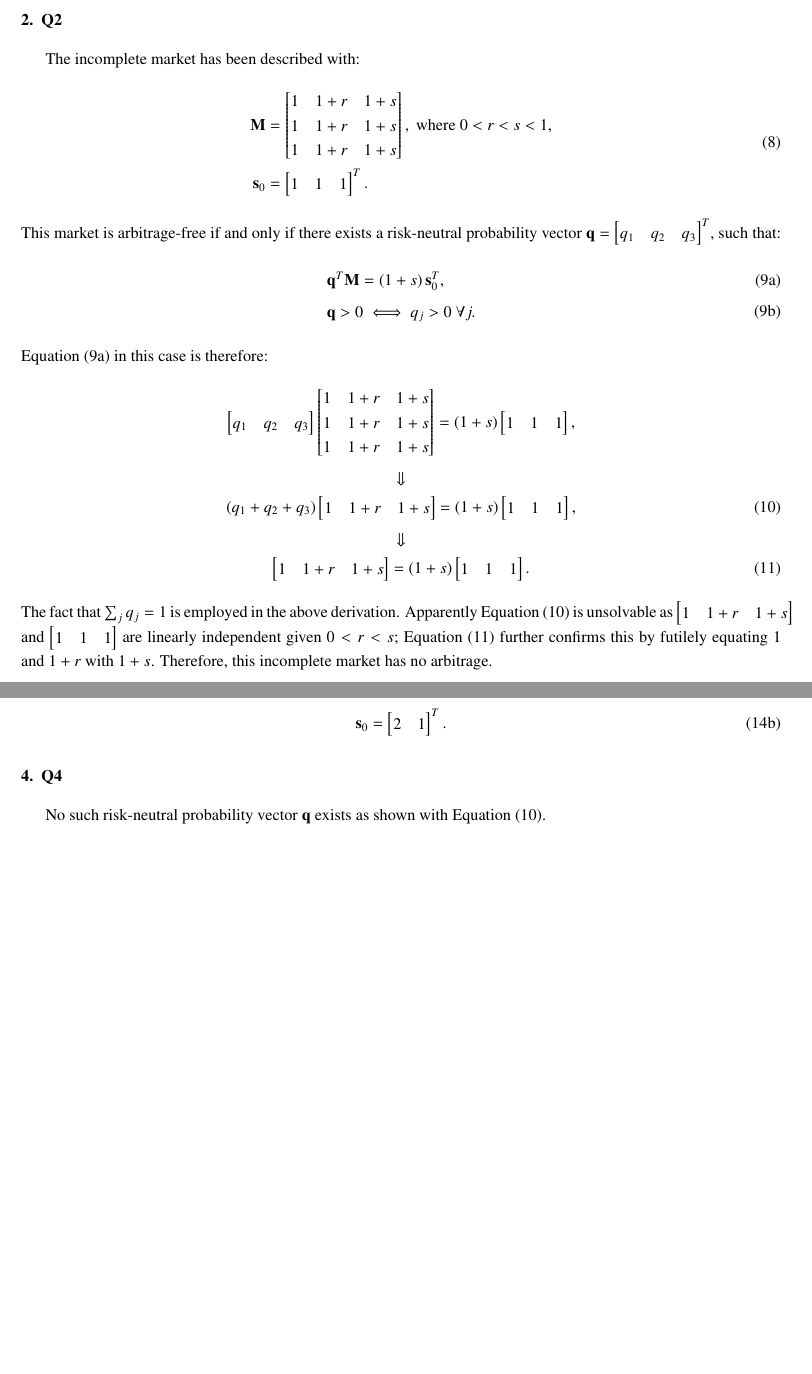
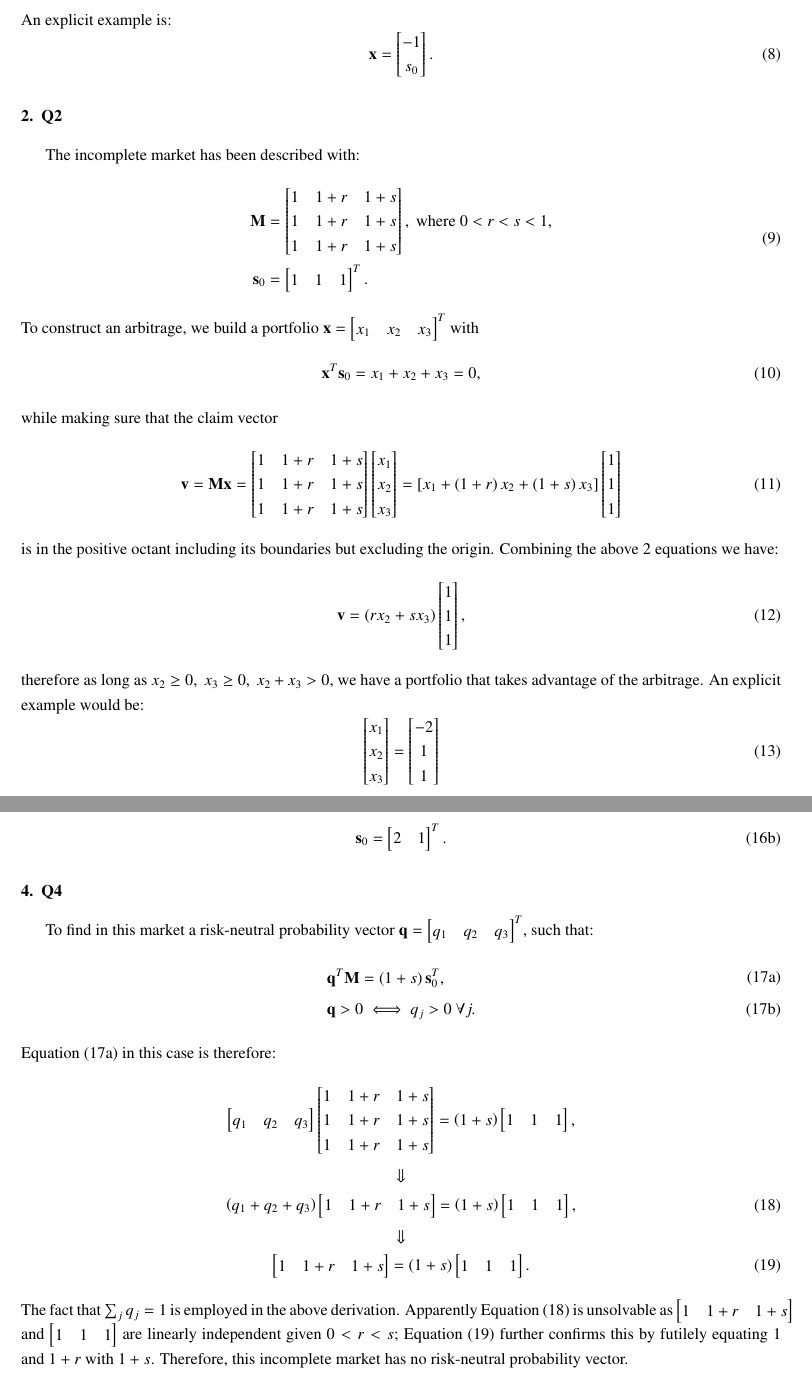
Before and after one commit to koenigwilhelm/FinancialMathematicsAndSimulations, a LaTeX problem sheet (HW1/JYang_MATH6740_HW1.tex): two parts of pages 2 and 3 of 4 before the commit and two parts of pages 2 and 3 of 5 after it, joined at a grey line, cut at the place of the change, the shorter picture padded with empty space. Compiled offline with pdfLaTeX.

Commit message:
corrected solutions to Q2 and Q4

```diff
--- a/HW1/JYang_MATH6740_HW1.tex
+++ b/HW1/JYang_MATH6740_HW1.tex
@@ -121,6 +121,12 @@
 			\begin{bmatrix} 1 \\ -s_0 \end{bmatrix} x_1, \text{ where } x_1<0
 		.
 	\end{equation}
+	An explicit example is:
+	\begin{equation}
+		\mathbf{x}=
+		\begin{bmatrix} -1 \\ s_0 \end{bmatrix}
+		.
+	\end{equation}
 
 \section{Q2}
 	The incomplete market has been described with:
@@ -137,4 +143,30 @@
 			\mathbf{s}_0&= \begin{bmatrix} 1 & 1 & 1 \end{bmatrix}^T.
 		\end{aligned}
 	\end{equation}
-	This market is arbitrage-free if and only if there exists a risk-neutral probability vector $\mathbf{q}=\begin{bmatrix} q_1 & q_2 & q_3\end{bmatrix}^T$, such that:
+	To construct an arbitrage, we build a portfolio $\mathbf{x}=\begin{bmatrix} x_1 & x_2 & x_3 \end{bmatrix}^T$ with
+	\begin{equation}
+		\mathbf{x}^T \mathbf{s}_0 = x_1+x_2+x_3 = 0
+		,
+	\end{equation}
+	while making sure that the claim vector
+	\begin{equation}
+		\mathbf{v}=\mathbf{M} \mathbf{x}
+		=
+		\begin{bmatrix} 1 & 1+r & 1+s \\ 1 & 1+r & 1+s \\ 1 & 1+r & 1+s \end{bmatrix}
+		\begin{bmatrix} x_1 \\ x_2 \\ x_3 \end{bmatrix}
+		=
+		\left[x_1+\left(1+r\right)x_2+\left(1+s\right)x_3\right]
+		\begin{bmatrix} 1 \\ 1 \\ 1 \end{bmatrix}
+	\end{equation}
+	is in the positive octant including its boundaries but excluding the origin. Combining the above 2 equations we have:
+	\begin{equation}
+		\mathbf{v}=
+		\left(r x_2+s x_3\right)
+		\begin{bmatrix} 1 \\ 1 \\ 1 \end{bmatrix}
+		,
+	\end{equation}
+	therefore as long as $x_2\geq0, ~x_3\geq0, ~x_2+x_3>0$, we have a portfolio that takes advantage of the arbitrage. An explicit example would be:
+	\begin{equation}
+		\begin{bmatrix} x_1 \\ x_2 \\ x_3 \end{bmatrix}=
+		\begin{bmatrix} -2 \\ 1 \\ 1 \end{bmatrix}
+	\end{equation}
@@ -141,3 +199,14 @@
+		\begin{equation}
+		\mathbf{s}_0=
+		\begin{bmatrix}
+		2 & 1
+		\end{bmatrix}^T
+		.
+		\end{equation}
+	\end{subequations}
+
+\section{Q4}
+	To find in this market a risk-neutral probability vector $\mathbf{q}=\begin{bmatrix} q_1 & q_2 & q_3\end{bmatrix}^T$, such that:
 	\begin{subequations}
 		\begin{align}
 			\begin{split}
@@ -164,4 +233,3 @@
 		\label{EqnQ2nn2}
 		\begin{bmatrix} 1 & 1+r & 1+s \end{bmatrix} = \left(1+s\right) \begin{bmatrix} 1 & 1 & 1 \end{bmatrix}.
 	\end{gather}
-	The fact that $\sum_{j} q_j = 1$ is employed in the above derivation. Apparently Equation (\ref{EqnQ2nn1}) is unsolvable as $\begin{bmatrix} 1 & 1+r & 1+s \end{bmatrix}$ and $\begin{bmatrix} 1 & 1 & 1 \end{bmatrix}$ are linearly independent given $0<r<s$; Equation (\ref{EqnQ2nn2}) further confirms this by futilely equating $1$ and $1+r$ with $1+s$. Therefore, this incomplete market has no arbitrage.
@@ -194,14 +236,4 @@
-		\begin{equation}
-		\mathbf{s}_0=
-		\begin{bmatrix}
-		2 & 1
-		\end{bmatrix}^T
-		.
-		\end{equation}
-	\end{subequations}
-
-\section{Q4}
-	No such risk-neutral probability vector $\mathbf{q}$ exists as shown with Equation (\ref{EqnQ2nn1}).
+	The fact that $\sum_{j} q_j = 1$ is employed in the above derivation. Apparently Equation (\ref{EqnQ2nn1}) is unsolvable as $\begin{bmatrix} 1 & 1+r & 1+s \end{bmatrix}$ and $\begin{bmatrix} 1 & 1 & 1 \end{bmatrix}$ are linearly independent given $0<r<s$; Equation (\ref{EqnQ2nn2}) further confirms this by futilely equating $1$ and $1+r$ with $1+s$. Therefore, this incomplete market has no risk-neutral probability vector.
 
 \section{Q5}
 	A generic $2\times2$ market $\left(\mathbf{M},\mathbf{s}_0\right)$ is defined in Equation (\ref{EqnDefinitionMs0}); that it is arbitrage-free implies that $s^d<\left(1+r\right)s_0<s^u$, and therefore makes it complete by effecting $\mathbf{M}$ to be full-rank. Thus there exists the inverse of $\mathbf{M}$:
```
Also changed, not shown: HW1/JYang_MATH6740_HW1.pdf, HW1/JYang_MATH6740_HW1.tex (52 more changed lines), 3 other files.
